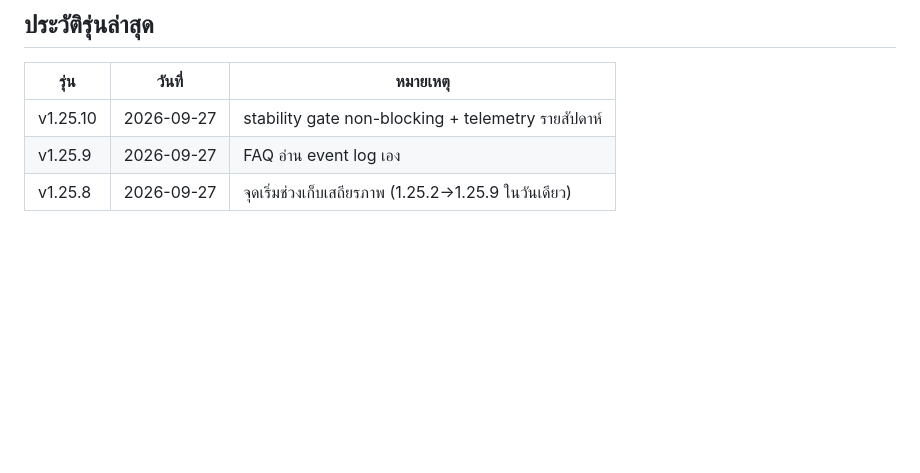
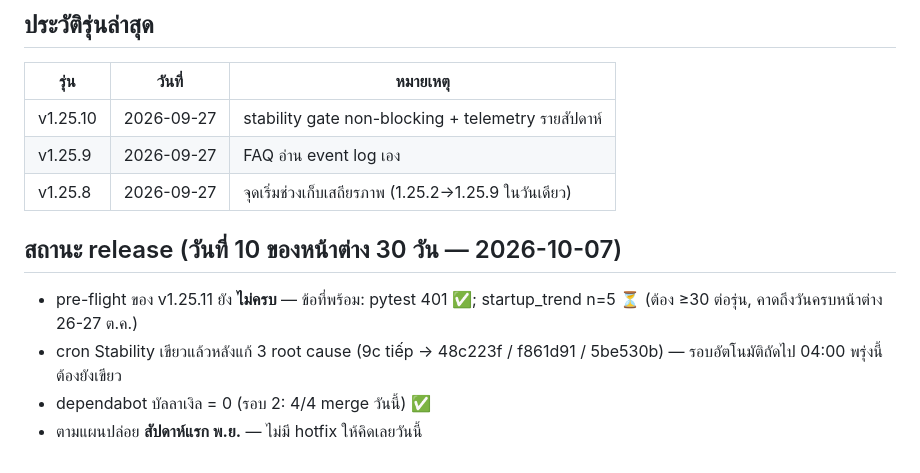
Before and after one commit to NarDecH/ssd-temp-monitor, a Markdown page: docs/STATUS.md, the part around the change. Drawn GitHub-style; blank space fills up the shorter version.

```diff
--- a/docs/STATUS.md
+++ b/docs/STATUS.md
@@ -58,3 +58,12 @@
 | v1.25.10 | 2026-09-27 | stability gate non-blocking + telemetry รายสัปดาห์ |
 | v1.25.9 | 2026-09-27 | FAQ อ่าน event log เอง |
 | v1.25.8 | 2026-09-27 | จุดเริ่มช่วงเก็บเสถียรภาพ (1.25.2→1.25.9 ในวันเดียว) |
+
+## สถานะ release (วันที่ 10 ของหน้าต่าง 30 วัน — 2026-10-07)
+
+- pre-flight ของ v1.25.11 ยัง **ไม่ครบ** — ข้อที่พร้อม: pytest 401 ✅;
+  startup_trend n=5 ⏳ (ต้อง ≥30 ต่อรุ่น, คาดถึงวันครบหน้าต่าง 26-27 ต.ค.)
+- cron Stability เขียวแล้วหลังแก้ 3 root cause (9c tiếp → 48c223f / f861d91 /
+  5be530b) — รอบอัตโนมัติถัดไป 04:00 พรุ่งนี้ต้องยังเขียว
+- dependabot บัลลาเงิล = 0 (รอบ 2: 4/4 merge วันนี้) ✅
+- ตามแผนปล่อย **สัปดาห์แรก พ.ย.** — ไม่มี hotfix ให้คิดเลยวันนี้
```
Also changed, not shown: AGENT.md (+15 -0 lines), docs/BACKLOG.md (+7 -0 lines).
